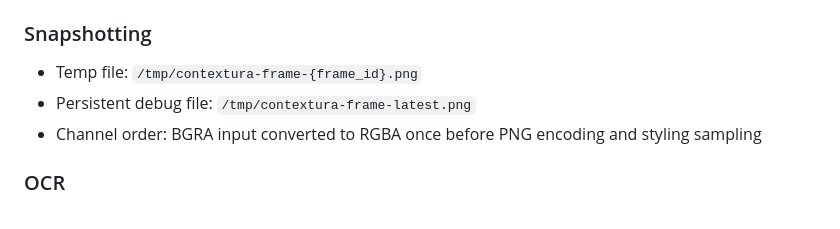
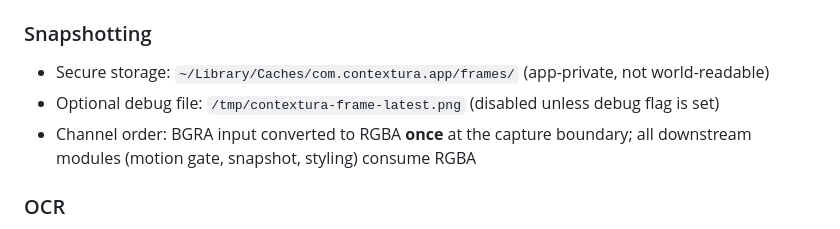
Before and after one commit to nazakun021/contextura, a Markdown page: docs/SPEC.md, the part around one of its changes. Rendered like a GitHub page.

```diff
--- a/docs/SPEC.md
+++ b/docs/SPEC.md
@@ -98,9 +106,9 @@ Unsupported in this architecture:
 
 ### Snapshotting
 
-- Temp file: `/tmp/contextura-frame-{frame_id}.png`
-- Persistent debug file: `/tmp/contextura-frame-latest.png`
-- Channel order: BGRA input converted to RGBA once before PNG encoding and styling sampling
+- Secure storage: `~/Library/Caches/com.contextura.app/frames/` (app-private, not world-readable)
+- Optional debug file: `/tmp/contextura-frame-latest.png` (disabled unless debug flag is set)
+- Channel order: BGRA input converted to RGBA **once** at the capture boundary; all downstream modules (motion gate, snapshot, styling) consume RGBA
 
 ### OCR
 
```
Also changed, not shown: other parts of docs/SPEC.md (+60 -48 lines), AGENTS.md (+2 -2 lines).
